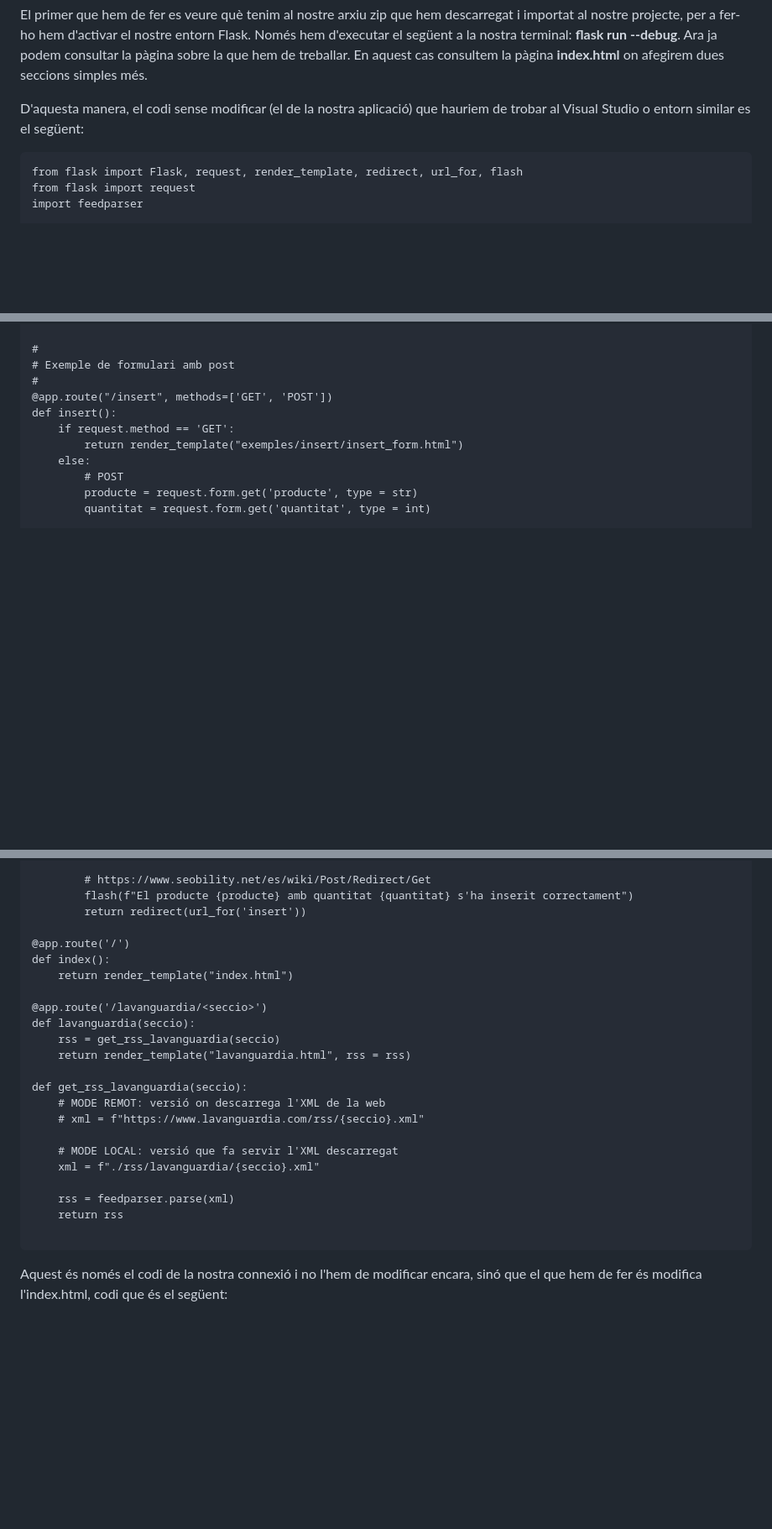
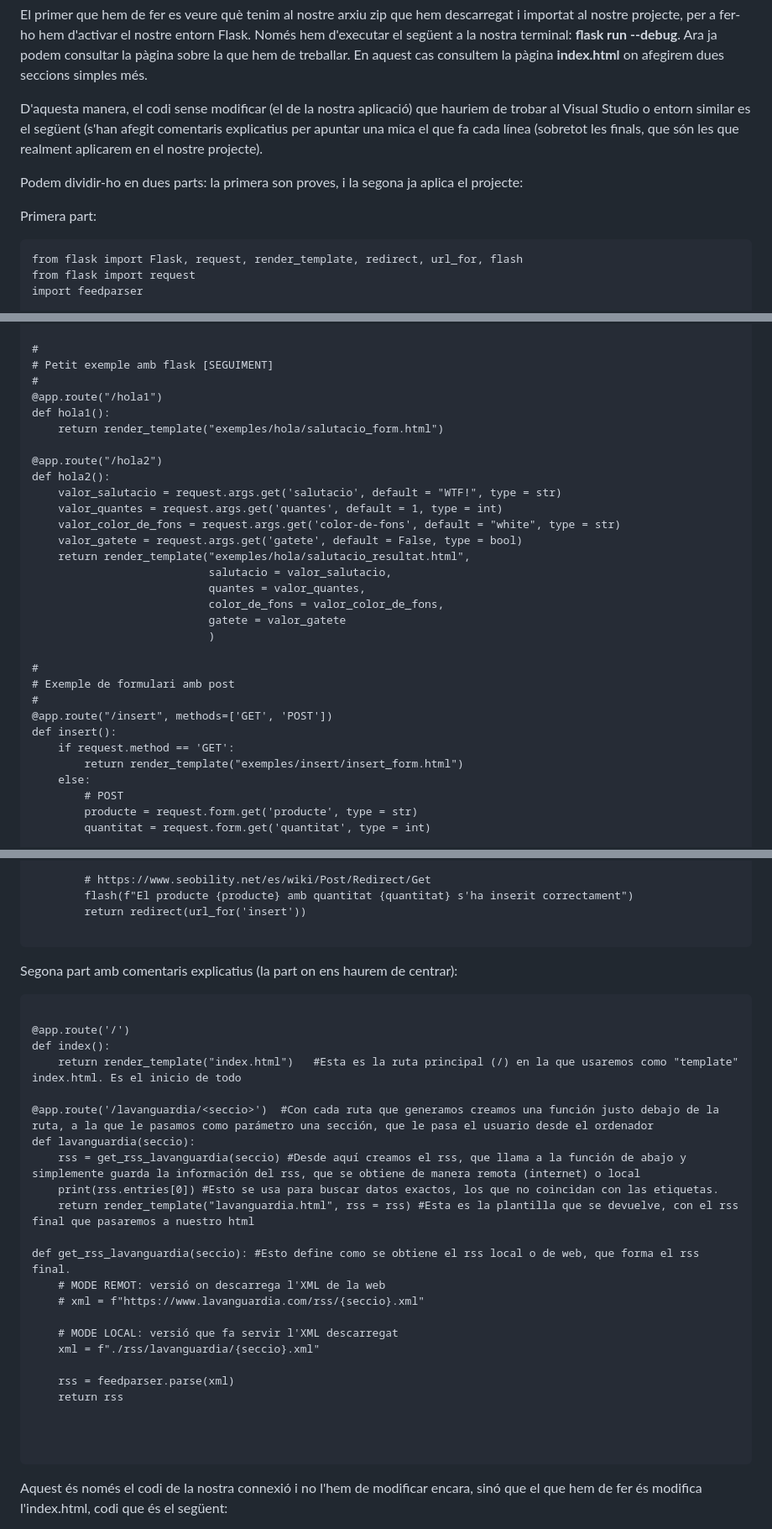
Before and after one commit to AlexGonzalvez/Projecte_Flask_LM, a Markdown page: README.md, 3 parts joined by grey strips. Shown: that part at 84% size. Rendered like a GitHub page; blank space fills up the shorter version.

````diff
--- a/README.md
+++ b/README.md
@@ -48,7 +48,11 @@ Per activar l'entorn virtual i començar a treballar, només hem de posar la seg
 
 El primer que hem de fer es veure què tenim al nostre arxiu zip que hem descarregat i importat al nostre projecte, per a fer-ho hem d'activar el nostre entorn Flask. Només hem d'executar el següent a la nostra terminal: **flask run --debug**. Ara ja podem consultar la pàgina sobre la que hem de treballar. En aquest cas consultem la pàgina **index.html** on afegirem dues seccions simples més.
 
-D'aquesta manera, el codi sense modificar (el de la nostra aplicació) que hauriem de trobar al Visual Studio o entorn similar es el següent:
+D'aquesta manera, el codi sense modificar (el de la nostra aplicació) que hauriem de trobar al Visual Studio o entorn similar es el següent (s'han afegit comentaris explicatius per apuntar una mica el que fa cada línea (sobretot les finals, que són les que realment aplicarem en el nostre projecte).
+
+Podem dividir-ho en dues parts: la primera son proves, i la segona ja aplica el projecte:
+
+Primera part:
 
 
 ```
@@ -110,6 +114,26 @@ def hola2():
                            )
 
 #
+# Petit exemple amb flask [SEGUIMENT]
+#
+@app.route("/hola1")
+def hola1():
+    return render_template("exemples/hola/salutacio_form.html")
+
+@app.route("/hola2")
+def hola2():
+    valor_salutacio = request.args.get('salutacio', default = "WTF!", type = str)
+    valor_quantes = request.args.get('quantes', default = 1, type = int)
+    valor_color_de_fons = request.args.get('color-de-fons', default = "white", type = str)
+    valor_gatete = request.args.get('gatete', default = False, type = bool)
+    return render_template("exemples/hola/salutacio_resultat.html",
+                           salutacio = valor_salutacio,
+                           quantes = valor_quantes,
+                           color_de_fons = valor_color_de_fons,
+                           gatete = valor_gatete
+                           )
+
+#
 # Exemple de formulari amb post
 #
 @app.route("/insert", methods=['GET', 'POST'])
@@ -128,16 +152,23 @@ def insert():
         flash(f"El producte {producte} amb quantitat {quantitat} s'ha inserit correctament")
         return redirect(url_for('insert'))
 
+```
+
+Segona part amb comentaris explicatius (la part on ens haurem de centrar):
+
+```
+
 @app.route('/')
 def index():
-    return render_template("index.html")
+    return render_template("index.html")   #Esta es la ruta principal (/) en la que usaremos como "template" index.html. Es el inicio de todo
 
-@app.route('/lavanguardia/<seccio>')
+@app.route('/lavanguardia/<seccio>')  #Con cada ruta que generamos creamos una función justo debajo de la ruta, a la que le pasamos como parámetro una sección, que le pasa el usuario desde el ordenador
 def lavanguardia(seccio):
-    rss = get_rss_lavanguardia(seccio)
-    return render_template("lavanguardia.html", rss = rss)
+    rss = get_rss_lavanguardia(seccio) #Desde aquí creamos el rss, que llama a la función de abajo y simplemente guarda la información del rss, que se obtiene de manera remota (internet) o local
+    print(rss.entries[0]) #Esto se usa para buscar datos exactos, los que no coincidan con las etiquetas.
+    return render_template("lavanguardia.html", rss = rss) #Esta es la plantilla que se devuelve, con el rss final que pasaremos a nuestro html
 
-def get_rss_lavanguardia(seccio):
+def get_rss_lavanguardia(seccio): #Esto define como se obtiene el rss local o de web, que forma el rss final.
     # MODE REMOT: versió on descarrega l'XML de la web
     # xml = f"https://www.lavanguardia.com/rss/{seccio}.xml"
 
@@ -146,6 +177,8 @@ def get_rss_lavanguardia(seccio):
 
     rss = feedparser.parse(xml)
     return rss
+
+
 
 ```
 
````
